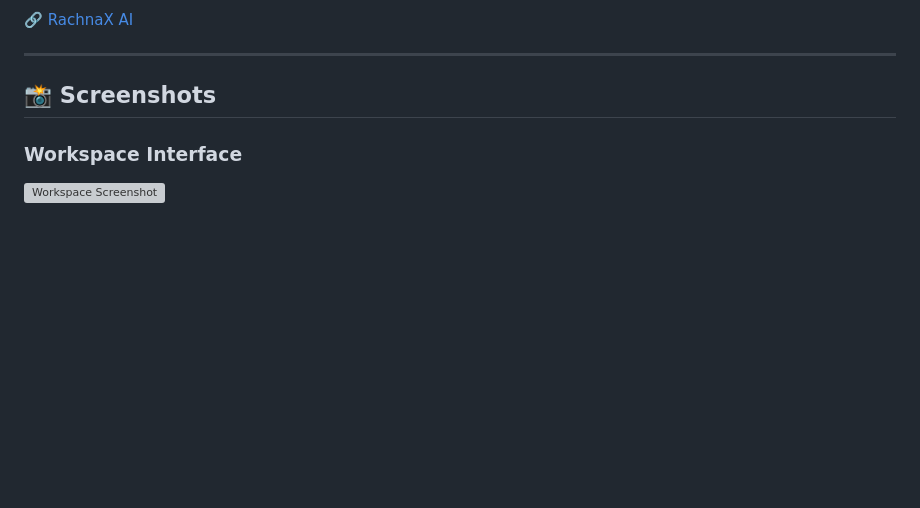
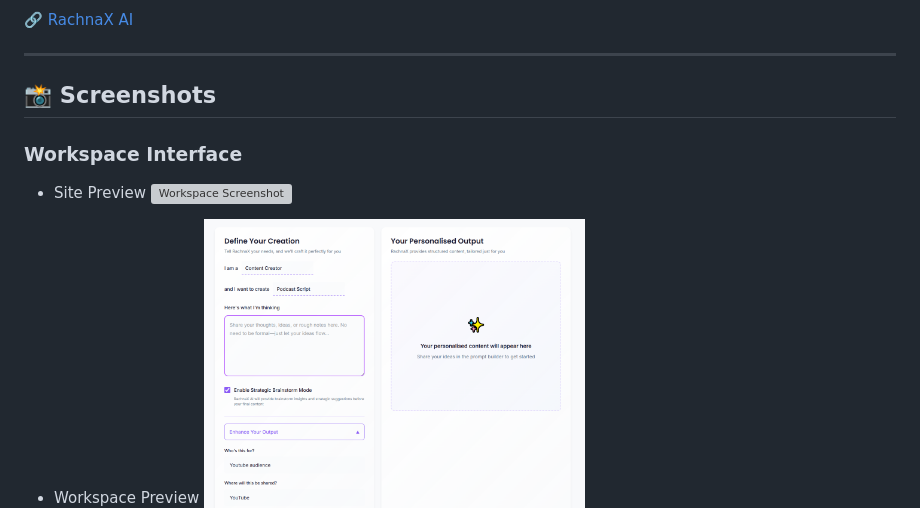
Before and after one commit to ansariheshamraza/RachnaX-AI, a Markdown page: README.md, the part around one of its changes. GitHub-like rendering; blank space fills up the shorter version; grey boxes are pictures that could not be loaded.

```diff
--- a/README.md
+++ b/README.md
@@ -111,6 +111,9 @@ Upon credit activation:
 ## 📸 Screenshots
 
 ### Workspace Interface
+
+- Site Preview
 ![Workspace Screenshot](Workspace%20preview.png)
 
+- Workspace Preview
 ![Workspace Screenshot](Workspace%20preview%202.png)
```
Also changed, not shown: other parts of README.md (+6 -0 lines).
